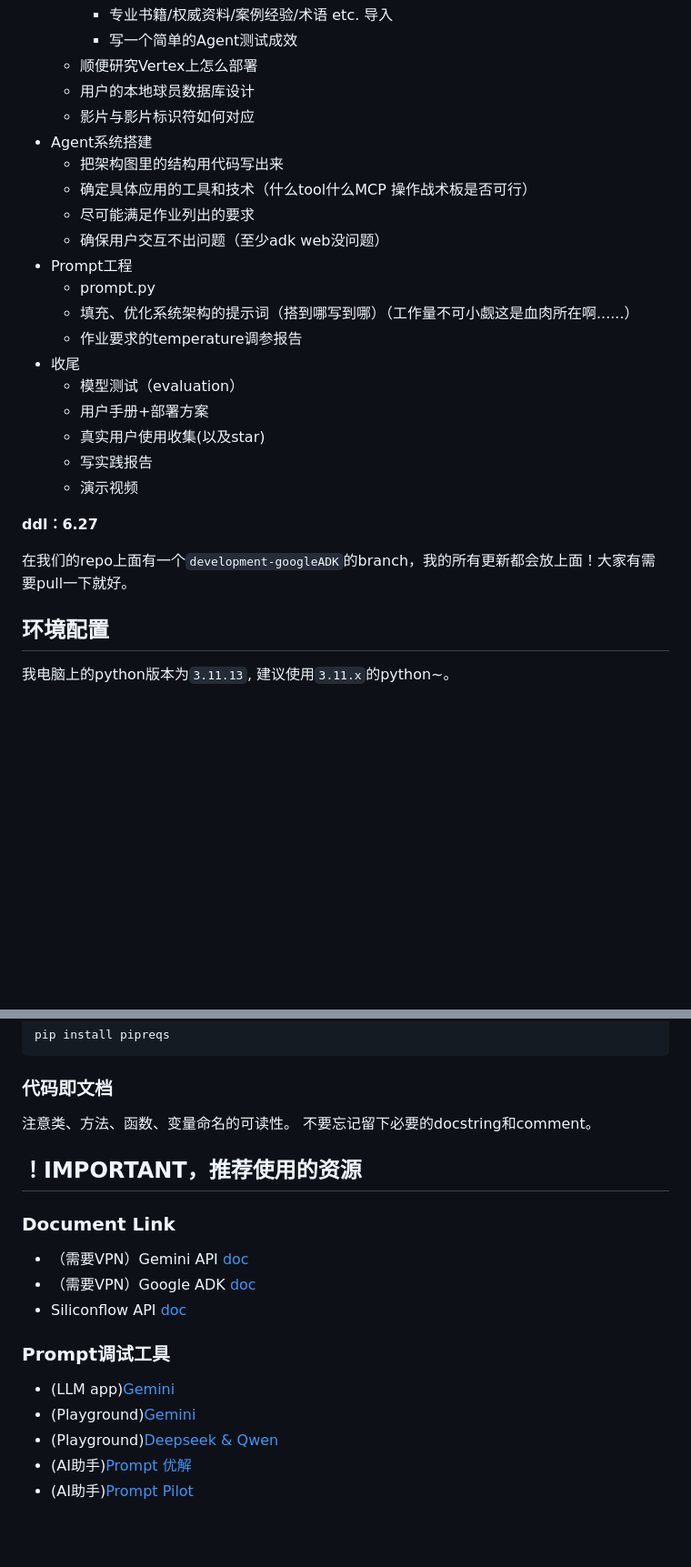
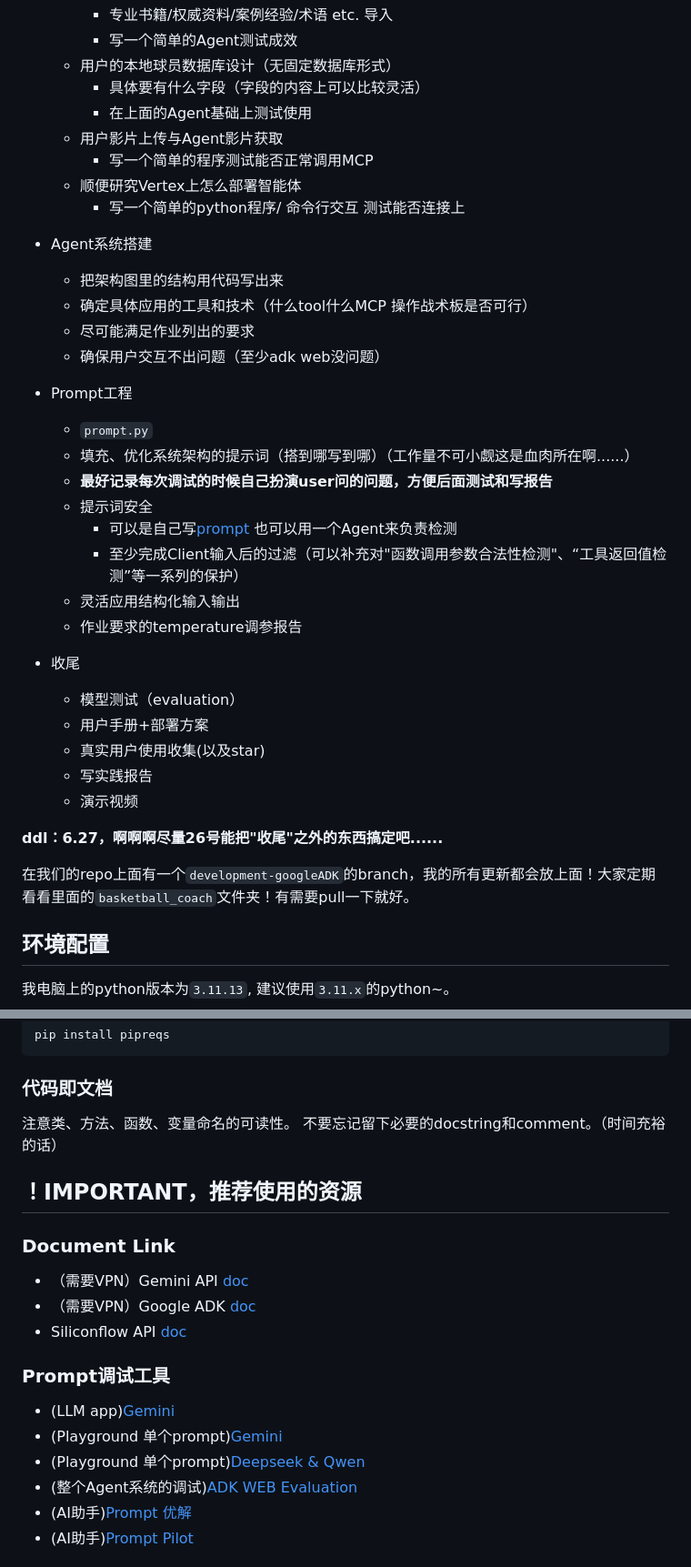
Before and after one commit to LHS183019/AIBasicFinalProject, a Markdown page: README.md, 2 parts joined by grey strips. Shown: that part at 91% size. GitHub-like rendering; blank space fills up the shorter version.

```diff
--- a/README.md
+++ b/README.md
@@ -25,16 +29,26 @@
         + 专业书籍/权威资料/案例经验/术语 etc. 导入
         + 写一个简单的Agent测试成效
-    + 顺便研究Vertex上怎么部署
-    + 用户的本地球员数据库设计
-    + 影片与影片标识符如何对应
+    + 用户的本地球员数据库设计（无固定数据库形式）
+        + 具体要有什么字段（字段的内容上可以比较灵活）
+        + 在上面的Agent基础上测试使用
+    + 用户影片上传与Agent影片获取
+        + 写一个简单的程序测试能否正常调用MCP
+    + 顺便研究Vertex上怎么部署智能体
+        + 写一个简单的python程序/ 命令行交互 测试能否连接上
+
 + Agent系统搭建
     + 把架构图里的结构用代码写出来
     + 确定具体应用的工具和技术（什么tool什么MCP 操作战术板是否可行）
     + 尽可能满足作业列出的要求
     + 确保用户交互不出问题（至少adk web没问题）
 + Prompt工程
-    + prompt.py
+    + `prompt.py`
     + 填充、优化系统架构的提示词（搭到哪写到哪）（工作量不可小觑这是血肉所在啊......）
+    + **最好记录每次调试的时候自己扮演user问的问题，方便后面测试和写报告**
+    + 提示词安全
+        + 可以是自己写[prompt](https://www.promptingguide.ai/zh/risks/) 也可以用一个Agent来负责检测
+        + 至少完成Client输入后的过滤（可以补充对"函数调用参数合法性检测"、“工具返回值检测”等一系列的保护）
+    + 灵活应用结构化输入输出
     + 作业要求的temperature调参报告
 + 收尾
     + 模型测试（evaluation）
@@ -43,9 +57,9 @@
     + 写实践报告
     + 演示视频
 
-**ddl：6.27**
+**ddl：6.27，啊啊啊尽量26号能把"收尾"之外的东西搞定吧......**
 
-在我们的repo上面有一个`development-googleADK`的branch，我的所有更新都会放上面！大家有需要pull一下就好。
+在我们的repo上面有一个`development-googleADK`的branch，我的所有更新都会放上面！大家定期看看里面的`basketball_coach`文件夹！有需要pull一下就好。
 
 
 ## 环境配置
@@ -85,11 +104,10 @@ pip install pipreqs
 
 ### 代码即文档
 注意类、方法、函数、变量命名的可读性。
-不要忘记留下必要的docstring和comment。
+不要忘记留下必要的docstring和comment。（时间充裕的话）
 
 
 ## ！IMPORTANT，推荐使用的资源
-
 
 ### Document Link
 + （需要VPN）Gemini API [doc](https://ai.google.dev/gemini-api/docs/openai?hl=zh-cn)
@@ -98,8 +116,9 @@ pip install pipreqs
 
 ### Prompt调试工具
 + (LLM app)[Gemini](https://gemini.google.com/app)
-+ (Playground)[Gemini](https://aistudio.google.com/prompts/new_chat)
-+ (Playground)[Deepseek & Qwen](https://cloud.siliconflow.cn/sft-1r2jguazql/models?tags=Tools)
++ (Playground 单个prompt)[Gemini](https://aistudio.google.com/prompts/new_chat)
++ (Playground 单个prompt)[Deepseek & Qwen](https://cloud.siliconflow.cn/sft-1r2jguazql/models?tags=Tools)
++ (整个Agent系统的调试)[ADK WEB Evaluation](https://google.github.io/adk-docs/evaluate/#how-to-run-evaluation-with-the-adk)
 + (AI助手)[Prompt 优解](https://console.volcengine.com/ark/region:ark+cn-beijing/autope/startup)
 + (AI助手)[Prompt Pilot](https://promptpilot.volcengine.com/home?utm_campaign=20250606&utm_content=Ark_PromptPilot&utm_medium=in_mkt&utm_source=Data_AML&utm_term=Ark)
 
```
Also changed, not shown: other parts of README.md (+17 -4 lines), asset/coach_showcase.png (added), asset/coach_showcase2.png (added), asset/coach_showcase3.png (added), asset/draft.jpg (renamed from draft.jpg), 10 other files.
